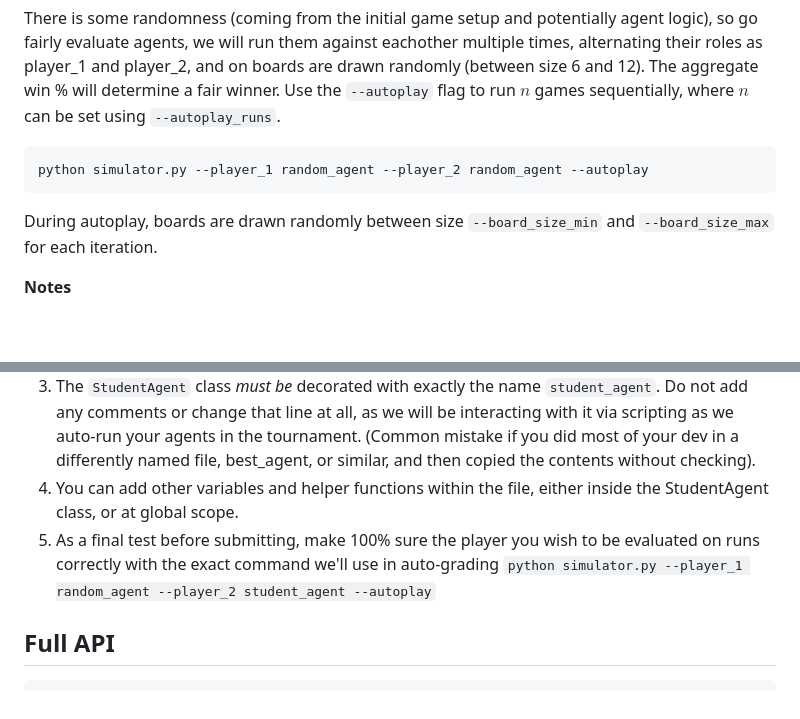
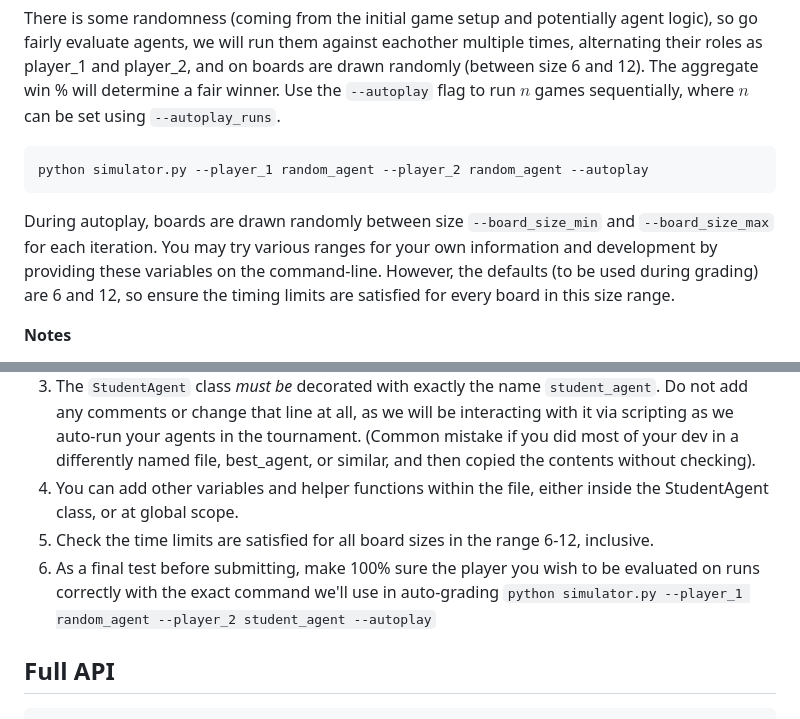
Before and after one commit to dmeger/Project-COMP424-2023-Fall, a Markdown page: README.md, 2 parts joined by grey strips. Drawn GitHub-style; blank space fills up the shorter version.

````diff
--- a/README.md
+++ b/README.md
@@ -48,7 +48,7 @@ There is some randomness (coming from the initial game setup and potentially age
 python simulator.py --player_1 random_agent --player_2 random_agent --autoplay
 ```
 
-During autoplay, boards are drawn randomly between size `--board_size_min` and `--board_size_max` for each iteration.
+During autoplay, boards are drawn randomly between size `--board_size_min` and `--board_size_max` for each iteration. You may try various ranges for your own information and development by providing these variables on the command-line. However, the defaults (to be used during grading) are 6 and 12, so ensure the timing limits are satisfied for every board in this size range.
 
 **Notes**
 
@@ -84,7 +84,8 @@ You will submit only one code file for grading: student_agent.py. Here are a few
 2. Ensure student_agent does not have any additional imports.
 3. The `StudentAgent` class *must be* decorated with exactly the name `student_agent`. Do not add any comments or change that line at all, as we will be interacting with it via scripting as we auto-run your agents in the tournament. (Common mistake if you did most of your dev in a differently named file, best_agent, or similar, and then copied the contents without checking).
 4. You can add other variables and helper functions within the file, either inside the StudentAgent class, or at global scope.
-5. As a final test before submitting, make 100% sure the player you wish to be evaluated on runs correctly with the exact command we'll use in auto-grading ```python simulator.py --player_1 random_agent --player_2 student_agent --autoplay```
+5. Check the time limits are satisfied for all board sizes in the range 6-12, inclusive.
+6. As a final test before submitting, make 100% sure the player you wish to be evaluated on runs correctly with the exact command we'll use in auto-grading ```python simulator.py --player_1 random_agent --player_2 student_agent --autoplay```
 
 ## Full API
 
````
